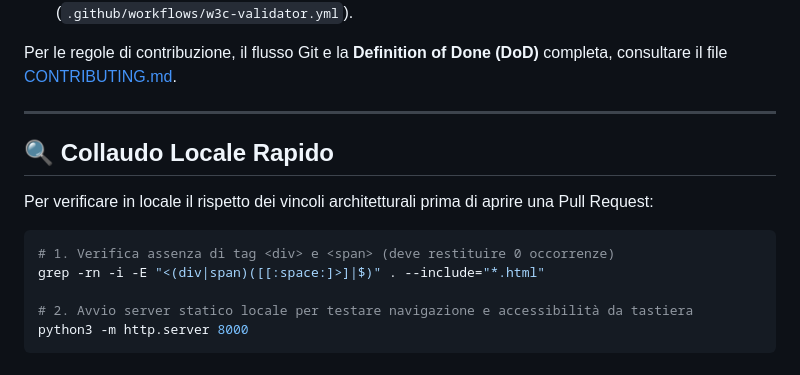
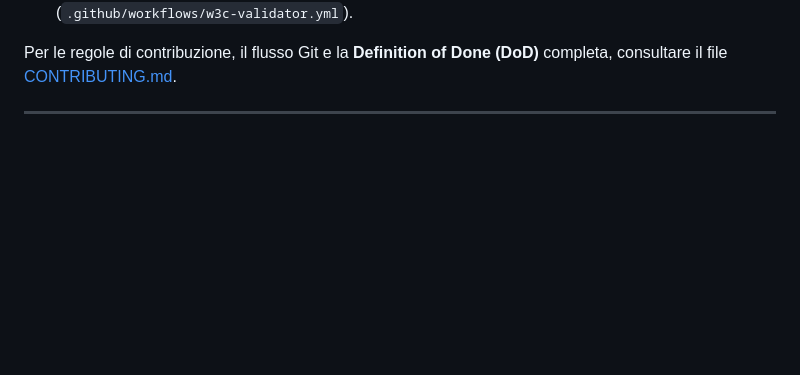
Before and after one commit to makiumjs/ProgettoNevegal, a Markdown page: README.md, the part around the change. GitHub-like rendering; blank space fills up the shorter version.

Commit message:
README
Removed local testing instructions for architectural constraints.

````diff
--- a/README.md
+++ b/README.md
@@ -82,15 +82,3 @@ ProgettoNevegal/
 Per le regole di contribuzione, il flusso Git e la **Definition of Done (DoD)** completa, consultare il file [CONTRIBUTING.md](CONTRIBUTING.md).
 
 ---
-
-## 🔍 Collaudo Locale Rapido
-
-Per verificare in locale il rispetto dei vincoli architetturali prima di aprire una Pull Request:
-
-```bash
-# 1. Verifica assenza di tag <div> e <span> (deve restituire 0 occorrenze)
-grep -rn -i -E "<(div|span)([[:space:]>]|$)" . --include="*.html"
-
-# 2. Avvio server statico locale per testare navigazione e accessibilità da tastiera
-python3 -m http.server 8000
-```
````
